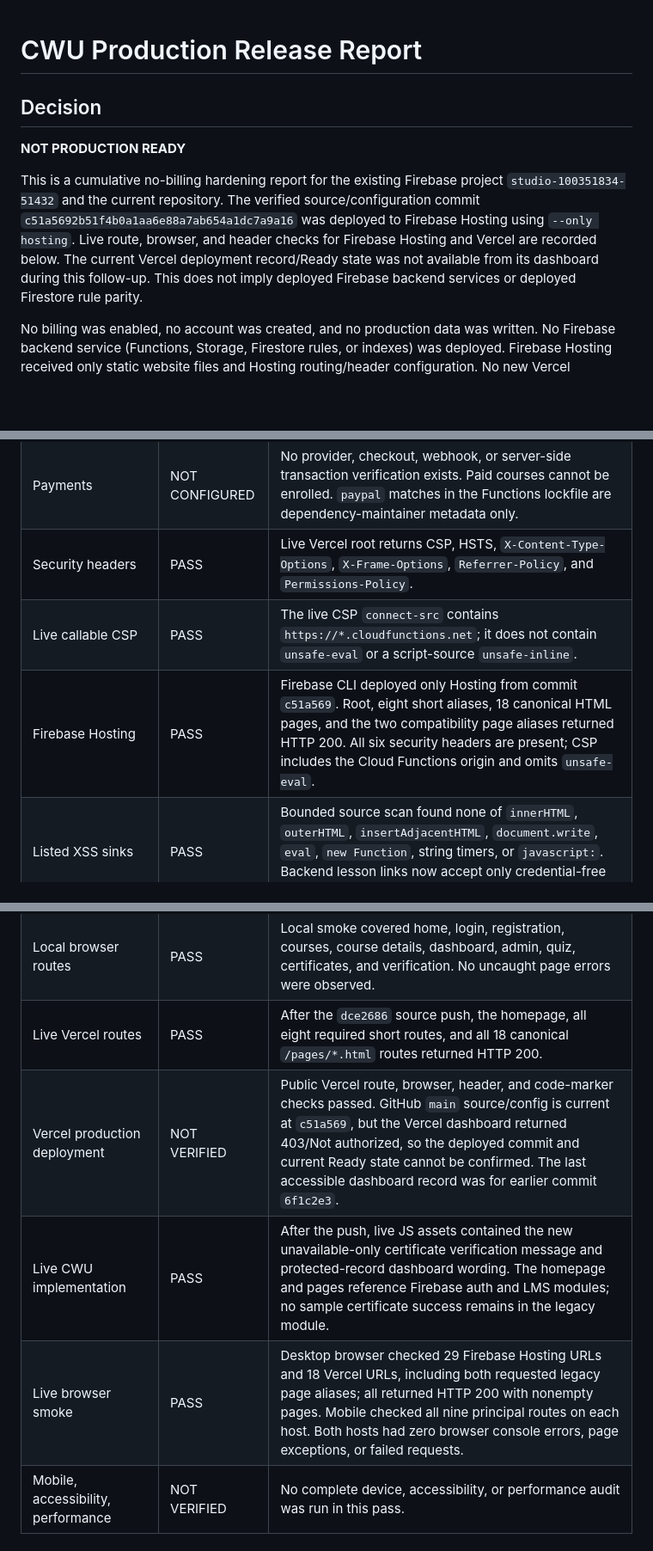
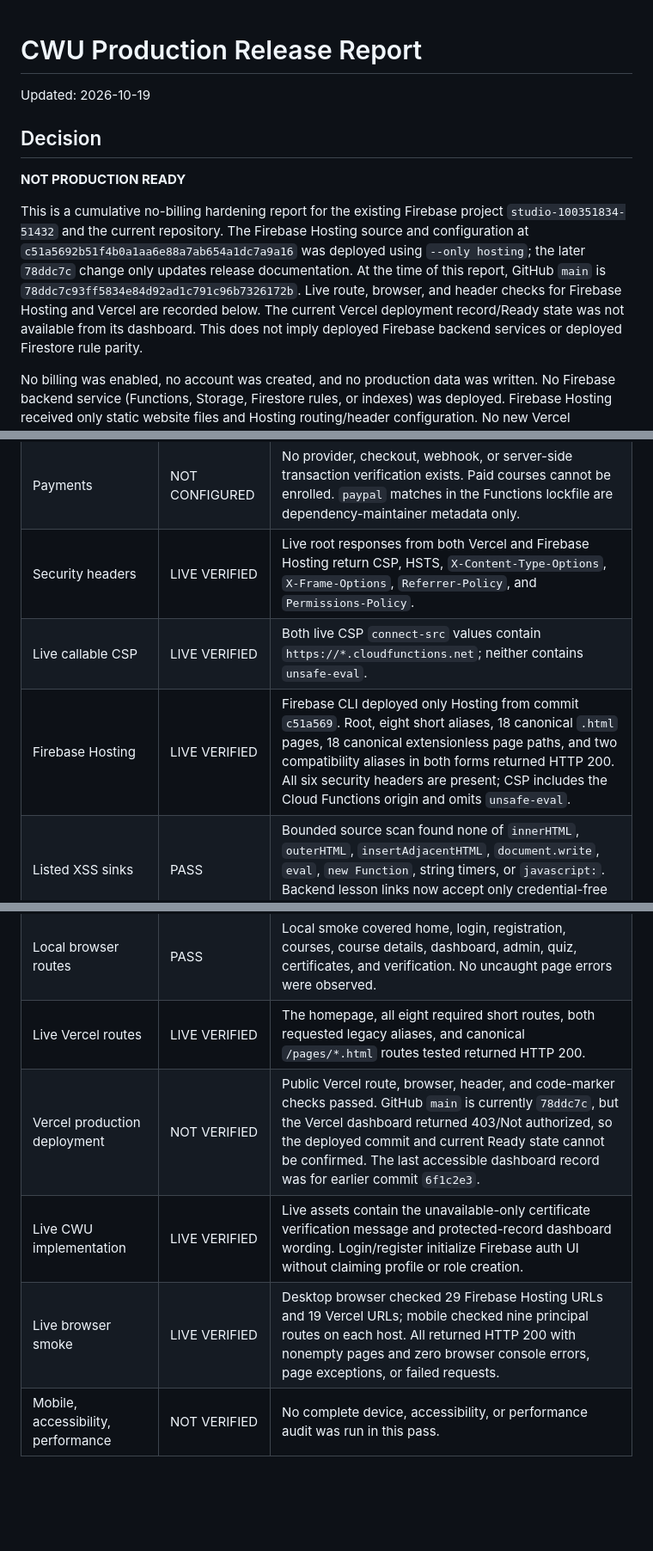
Before and after one commit to cyberworlduniversity/cyber-world-university, a Markdown page: CWU_PRODUCTION_RELEASE_REPORT.md, 3 parts joined by grey strips. Shown at 86% size. Rendered like a GitHub page; blank space fills up the shorter version.

Commit message:
docs: refresh CWU final verification status
Co-authored-by: Copilot <223556219+Copilot@users.noreply.github.com>

```diff
--- a/CWU_PRODUCTION_RELEASE_REPORT.md
+++ b/CWU_PRODUCTION_RELEASE_REPORT.md
@@ -1,15 +1,19 @@
 # CWU Production Release Report
+
+Updated: 2026-10-19
 
 ## Decision
 
 **NOT PRODUCTION READY**
 
 This is a cumulative no-billing hardening report for the existing Firebase project
-`studio-100351834-51432` and the current repository. The verified source/configuration
-commit `c51a5692b51f4b0a1aa6e88a7ab654a1dc7a9a16` was deployed to Firebase Hosting
-using `--only hosting`. Live route, browser, and header checks for Firebase Hosting
-and Vercel are recorded below. The current Vercel deployment record/Ready state was
-not available from its dashboard during this follow-up.
+`studio-100351834-51432` and the current repository. The Firebase Hosting source and
+configuration at `c51a5692b51f4b0a1aa6e88a7ab654a1dc7a9a16` was deployed using
+`--only hosting`; the later `78ddc7c` change only updates release documentation.
+At the time of this report, GitHub `main` is `78ddc7c93ff5834e84d92ad1c791c96b7326172b`.
+Live route, browser, and header checks for Firebase Hosting and Vercel are recorded
+below. The current Vercel deployment record/Ready state was not available from its
+dashboard.
 This does not imply deployed Firebase backend services or deployed Firestore rule parity.
 
 No billing was enabled, no account was created, and no production data was written.
@@ -36,16 +40,16 @@ dashboard; the public Vercel site was tested directly.
 | Certificates | NOT CONFIGURED | The generator is a local preview. Issuance and verification UI use backend callables, which are unavailable; verification codes are not accepted from URLs. |
 | Admin / teacher | NOT CONFIGURED | Demo admin records were removed. Page tools are shown only after backend access checks, but the backend is undeployed. |
 | Payments | NOT CONFIGURED | No provider, checkout, webhook, or server-side transaction verification exists. Paid courses cannot be enrolled. `paypal` matches in the Functions lockfile are dependency-maintainer metadata only. |
-| Security headers | PASS | Live Vercel root returns CSP, HSTS, `X-Content-Type-Options`, `X-Frame-Options`, `Referrer-Policy`, and `Permissions-Policy`. |
-| Live callable CSP | PASS | The live CSP `connect-src` contains `https://*.cloudfunctions.net`; it does not contain `unsafe-eval` or a script-source `unsafe-inline`. |
-| Firebase Hosting | PASS | Firebase CLI deployed only Hosting from commit `c51a569`. Root, eight short aliases, 18 canonical HTML pages, and the two compatibility page aliases returned HTTP 200. All six security headers are present; CSP includes the Cloud Functions origin and omits `unsafe-eval`. |
+| Security headers | LIVE VERIFIED | Live root responses from both Vercel and Firebase Hosting return CSP, HSTS, `X-Content-Type-Options`, `X-Frame-Options`, `Referrer-Policy`, and `Permissions-Policy`. |
+| Live callable CSP | LIVE VERIFIED | Both live CSP `connect-src` values contain `https://*.cloudfunctions.net`; neither contains `unsafe-eval`. |
+| Firebase Hosting | LIVE VERIFIED | Firebase CLI deployed only Hosting from commit `c51a569`. Root, eight short aliases, 18 canonical `.html` pages, 18 canonical extensionless page paths, and two compatibility aliases in both forms returned HTTP 200. All six security headers are present; CSP includes the Cloud Functions origin and omits `unsafe-eval`. |
 | Listed XSS sinks | PASS | Bounded source scan found none of `innerHTML`, `outerHTML`, `insertAdjacentHTML`, `document.write`, `eval`, `new Function`, string timers, or `javascript:`. Backend lesson links now accept only credential-free HTTPS URLs in the UI. |
 | Secret exposure scan | PASS | Bounded working-tree scan found the expected public Firebase Web API key, but no private-key marker or common private/payment token pattern. Git history and deployed secret stores were not audited. |
 | Local browser routes | PASS | Local smoke covered home, login, registration, courses, course details, dashboard, admin, quiz, certificates, and verification. No uncaught page errors were observed. |
-| Live Vercel routes | PASS | After the `dce2686` source push, the homepage, all eight required short routes, and all 18 canonical `/pages/*.html` routes returned HTTP 200. |
-| Vercel production deployment | NOT VERIFIED | Public Vercel route, browser, header, and code-marker checks passed. GitHub `main` source/config is current at `c51a569`, but the Vercel dashboard returned 403/Not authorized, so the deployed commit and current Ready state cannot be confirmed. The last accessible dashboard record was for earlier commit `6f1c2e3`. |
-| Live CWU implementation | PASS | After the push, live JS assets contained the new unavailable-only certificate verification message and protected-record dashboard wording. The homepage and pages reference Firebase auth and LMS modules; no sample certificate success remains in the legacy module. |
-| Live browser smoke | PASS | Desktop browser checked 29 Firebase Hosting URLs and 18 Vercel URLs, including both requested legacy page aliases; all returned HTTP 200 with nonempty pages. Mobile checked all nine principal routes on each host. Both hosts had zero browser console errors, page exceptions, or failed requests. |
+| Live Vercel routes | LIVE VERIFIED | The homepage, all eight required short routes, both requested legacy aliases, and canonical `/pages/*.html` routes tested returned HTTP 200. |
+| Vercel production deployment | NOT VERIFIED | Public Vercel route, browser, header, and code-marker checks passed. GitHub `main` is currently `78ddc7c`, but the Vercel dashboard returned 403/Not authorized, so the deployed commit and current Ready state cannot be confirmed. The last accessible dashboard record was for earlier commit `6f1c2e3`. |
+| Live CWU implementation | LIVE VERIFIED | Live assets contain the unavailable-only certificate verification message and protected-record dashboard wording. Login/register initialize Firebase auth UI without claiming profile or role creation. |
+| Live browser smoke | LIVE VERIFIED | Desktop browser checked 29 Firebase Hosting URLs and 19 Vercel URLs; mobile checked nine principal routes on each host. All returned HTTP 200 with nonempty pages and zero browser console errors, page exceptions, or failed requests. |
 | Mobile, accessibility, performance | NOT VERIFIED | No complete device, accessibility, or performance audit was run in this pass. |
 
 ## Firebase Console verification (2026-10-18)
```
Also changed, not shown: other parts of CWU_PRODUCTION_RELEASE_REPORT.md (+8 -7 lines), CWU_MANUAL_ACTION_REQUIRED.md (+3 -0 lines).
